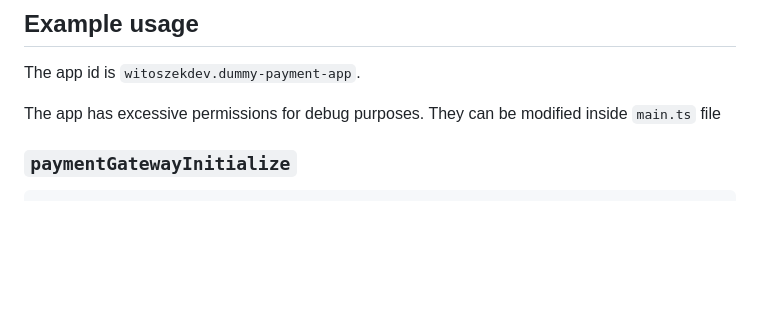
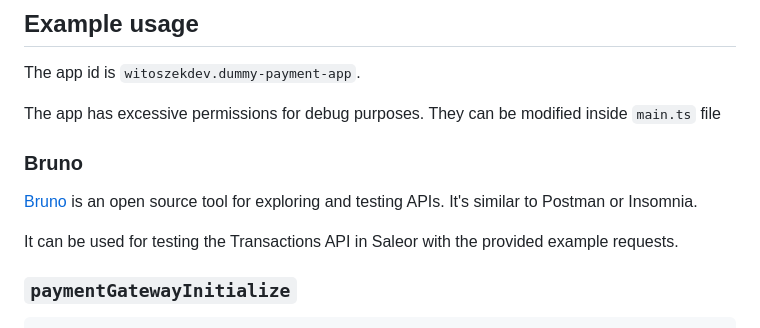
Before and after one commit to witoszekdev/dummy-payment-server, a Markdown page: README.md, the part around the change. Rendered like a GitHub page; blank space fills up the shorter version.

Commit message:
Add bruno to readme

```diff
--- a/README.md
+++ b/README.md
@@ -60,6 +60,12 @@ Use [Deno Deploy](https://dash.deno.com/projects) to deploy your forked reposito
 The app id is `witoszekdev.dummy-payment-app`.
 
 The app has excessive permissions for debug purposes. They can be modified inside `main.ts` file
+
+### Bruno
+
+[Bruno](https://docs.usebruno.com/) is an open source tool for exploring and testing APIs. It's similar to Postman or Insomnia.
+
+It can be used for testing the Transactions API in Saleor with the provided example requests.
 
 ### `paymentGatewayInitialize`
 
```
